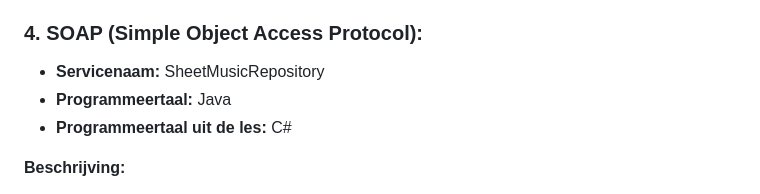
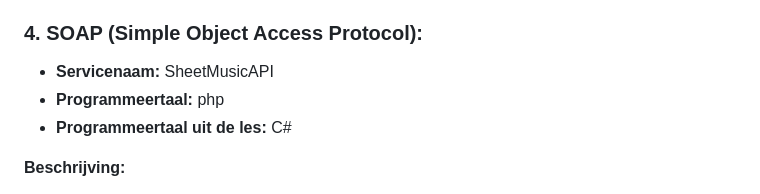
Before and after one commit to LarsGielen/CLOUD_Services, a Markdown page: README.md, the part around the change. GitHub-like rendering.

```diff
--- a/README.md
+++ b/README.md
@@ -35,8 +35,8 @@ Een REST API voor het boeken van muziekevenementen. Muzikanten en evenementorgan
 Een gRPC-service voor het stemmen van muziekinstrumenten. Muzikanten kunnen verbinding maken met de Tuner-service, het stemproces starten, continue updates over de stemstatus ontvangen en zo nodig aanpassingen maken.
 
 ### 4. SOAP (Simple Object Access Protocol):
-- **Servicenaam:** SheetMusicRepository
-- **Programmeertaal:** Java
+- **Servicenaam:** SheetMusicAPI
+- **Programmeertaal:** php
 - **Programmeertaal uit de les:** C#
 
 **Beschrijving:**
```
